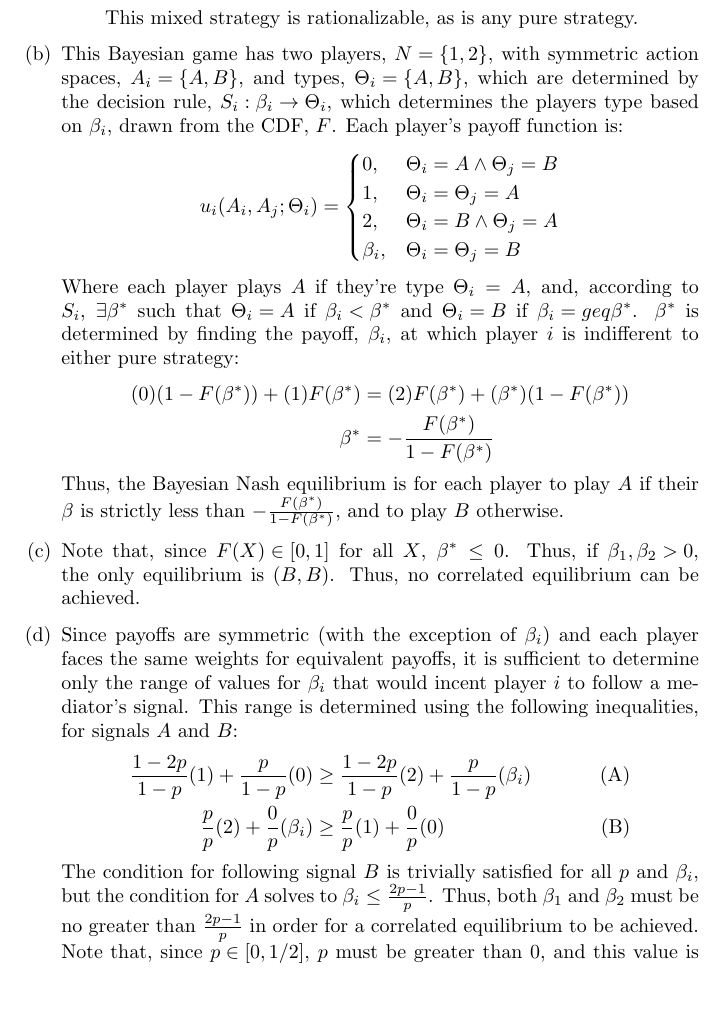
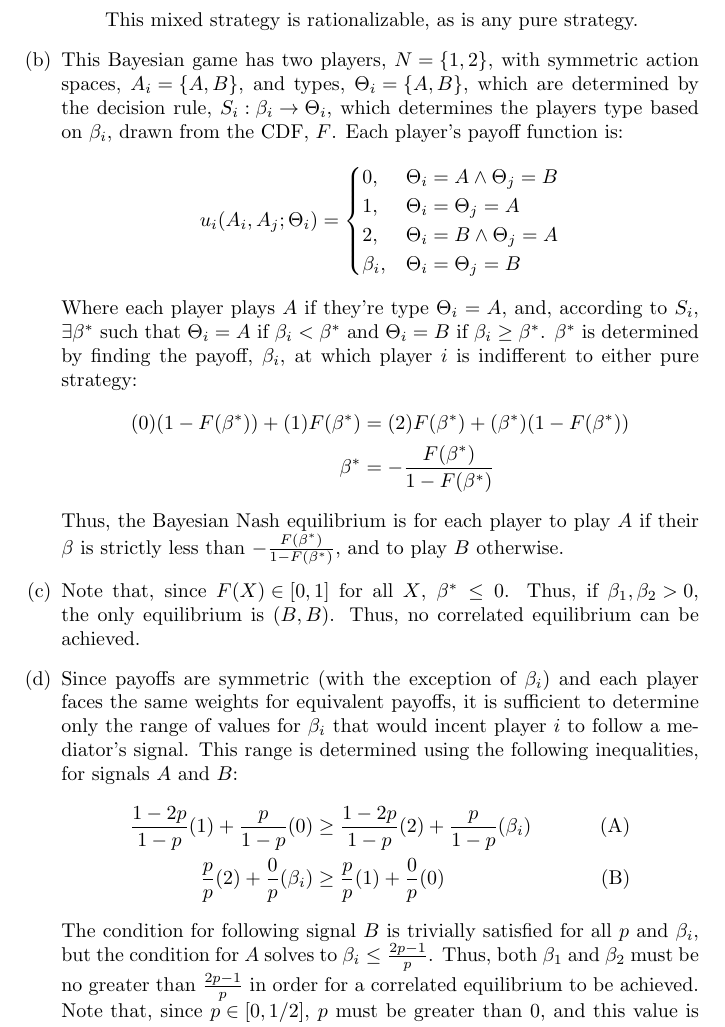
Before and after one commit to dannyedgel/coursework, a LaTeX problem sheet (f20/econ711/problem_sets/HW4/edgel_hw4.tex): part of page 4 of 9, cut so that both start at the same text, the shorter picture padded with empty space. Compiled offline with pdfLaTeX.

Commit message:
final micro commit

```diff
--- a/f20/econ711/problem_sets/HW4/edgel_hw4.tex
+++ b/f20/econ711/problem_sets/HW4/edgel_hw4.tex
@@ -210,7 +212,7 @@
 										\beta_i, 	& \Theta_i = \Theta_j = B
 									\end{cases}
 		\]
-		Where each player plays $A$ if they're type $\Theta_i=A$, and, according to $S_i$, $\exists\beta^*$ such that ${\Theta_i=A}$ if ${\beta_i<\beta^*}$ and ${\Theta_i=B}$ if ${\beta_i=geq\beta^*}$. $\beta^*$ is determined by finding the payoff, $\beta_i$, at which player $i$ is indifferent to either pure strategy:
+		Where each player plays $A$ if they're type $\Theta_i=A$, and, according to $S_i$, $\exists\beta^*$ such that ${\Theta_i=A}$ if ${\beta_i<\beta^*}$ and ${\Theta_i=B}$ if ${\beta_i\geq\beta^*}$. $\beta^*$ is determined by finding the payoff, $\beta_i$, at which player $i$ is indifferent to either pure strategy:
 			\begin{align*}
 				(0)(1-F(\beta^*)) + (1)F(\beta^*) &= (2)F(\beta^*) + (\beta^*)(1-F(\beta^*))	\\
 					\beta^* &= -\frac{F(\beta^*)}{1-F(\beta^*)}
```
Also changed, not shown: f20/econ711/problem_sets/HW4/edgel_hw4.tex (2 more changed lines).
